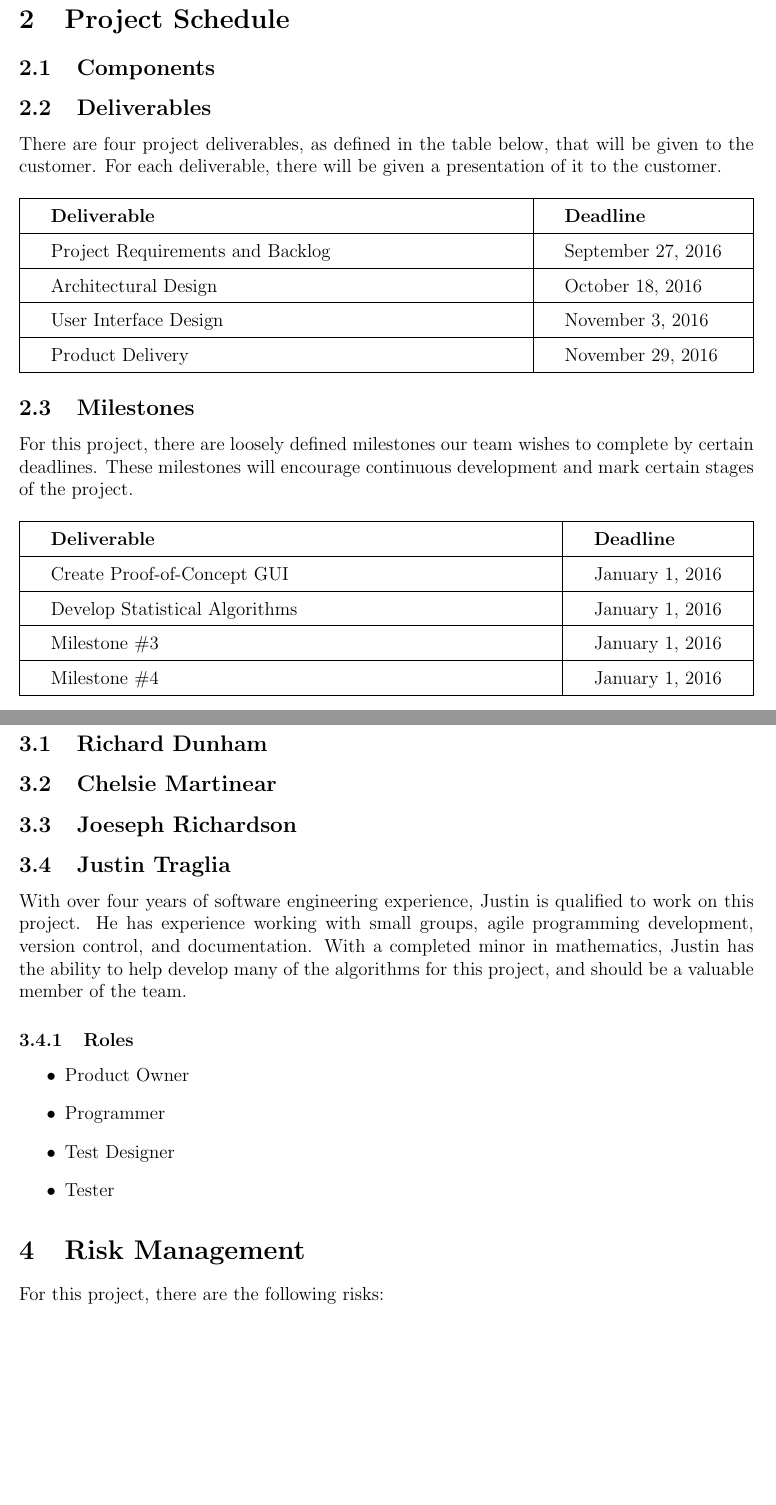
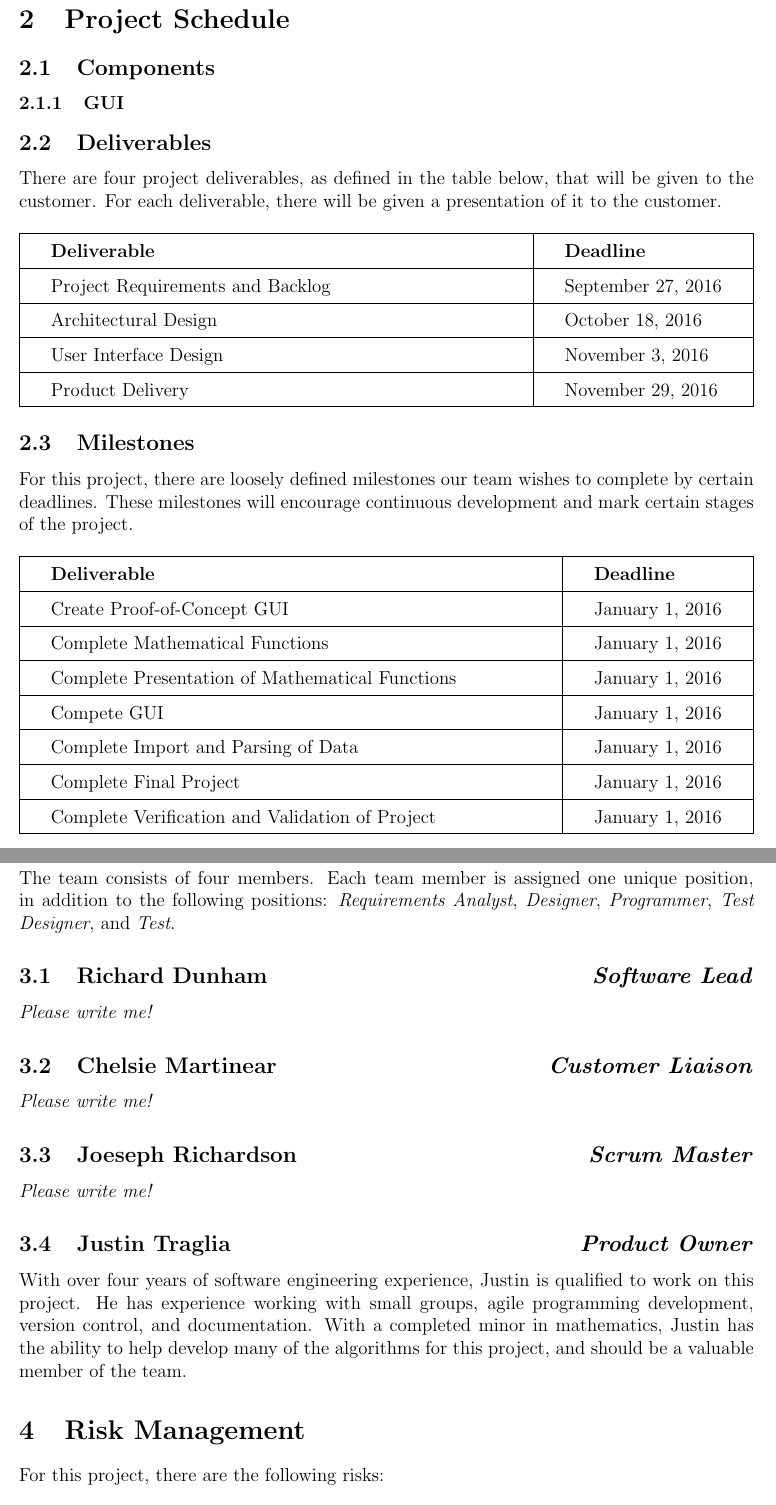
Before and after one commit to cnmartinear/PoissonBarrel, a LaTeX document (docs/SDP/SDP.tex): two parts of pages 3 and 4 of 4, joined at a grey line, cut so that both start at the same text, the shorter picture padded with empty space. Compiled offline with pdfLaTeX.

Commit message:
Update SDP

```diff
--- a/docs/SDP/SDP.tex
+++ b/docs/SDP/SDP.tex
@@ -42,6 +42,8 @@
 
 \subsection{Components}
 
+\subsubsection{GUI}
+
 \subsection{Deliverables}
 
 There are four project deliverables, as defined in the table below, that will
@@ -68,12 +69,14 @@ development and mark certain stages of the project.
 
 \begin{center}
 \begin{tabularx}{\textwidth}{|X|l|l|}
-    \hline \textbf{Deliverable}
-        & \textbf{Deadline} \\
+    \hline \textbf{Deliverable} & \textbf{Deadline} \\
     \hline Create Proof-of-Concept GUI & \printdate{2016-1-1} \\
-    \hline Develop Statistical Algorithms & \printdate{2016-1-1} \\
-    \hline Milestone \#3 & \printdate{2016-1-1} \\
-    \hline Milestone \#4 & \printdate{2016-1-1} \\
+    \hline Complete Mathematical Functions & \printdate{2016-1-1} \\
+    \hline Complete Presentation of Mathematical Functions & \printdate{2016-1-1} \\
+    \hline Compete GUI & \printdate{2016-1-1} \\
+    \hline Complete Import and Parsing of Data & \printdate{2016-1-1} \\
+    \hline Complete Final Project & \printdate{2016-1-1} \\
+    \hline Complete Verification and Validation of Project & \printdate{2016-1-1} \\
     \hline
 \end{tabularx}
 \end{center}
@@ -84,27 +87,30 @@ development and mark certain stages of the project.
 
 \section{Team Members}
 
-\subsection{Richard Dunham}
+The team consists of four members. Each team member is assigned one unique
+position, in addition to the following positions: \textit{Requirements
+Analyst}, \textit{Designer}, \textit{Programmer}, \textit{Test Designer}, and
+\textit{Test}.
 
-\subsection{Chelsie Martinear}
+\subsection{Richard Dunham\hfill\textit{Software Lead}}
 
-\subsection{Joeseph Richardson}
+\textit{Please write me!}
 
-\subsection{Justin Traglia}
+\subsection{Chelsie Martinear\hfill\textit{Customer Liaison}}
+
+\textit{Please write me!}
+
+\subsection{Joeseph Richardson\hfill\textit{Scrum Master}}
+
+\textit{Please write me!}
+
+\subsection{Justin Traglia\hfill\textit{Product Owner}}
 
 With over four years of software engineering experience, Justin is qualified to
 work on this project. He has experience working with small groups, agile
 programming development, version control, and documentation. With a completed
 minor in mathematics, Justin has the ability to help develop many of the
 algorithms for this project, and should be a valuable member of the team.
-
-\subsubsection{Roles}
-\begin{itemize}
-\item Product Owner
-\item Programmer
-\item Test Designer
-\item Tester
-\end{itemize}
 
 %------------------------------------------------------------------------------
 % Risk Management
```
Also changed, not shown: docs/SDP/SDP.tex (3 more changed lines).
